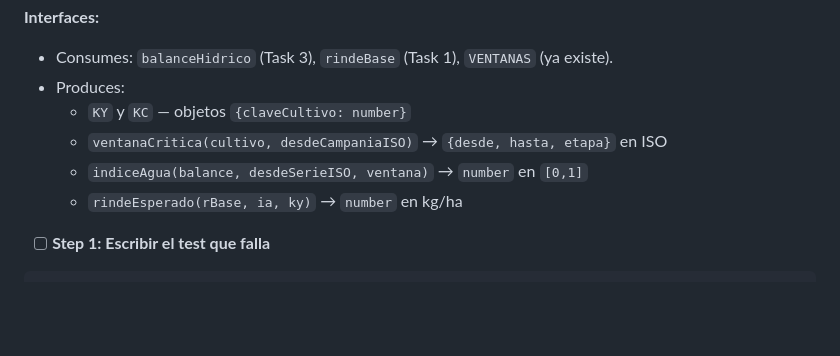
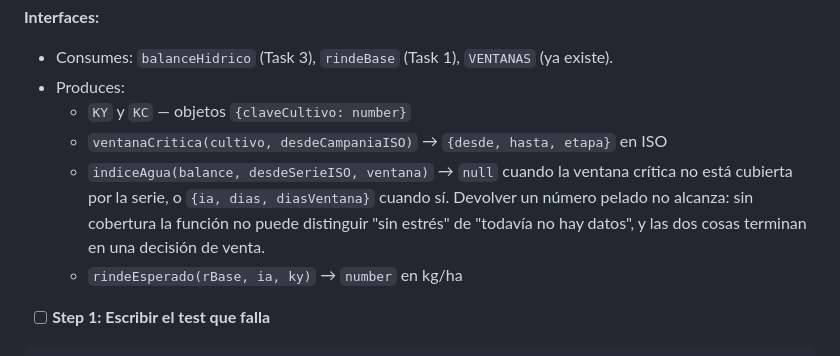
Before and after one commit to lucasifilippelli-cyber/agrocontrol, a Markdown page: docs/sementera-plan.md, the part around the change. Rendered like a GitHub page; blank space fills up the shorter version.

Commit message:
Cambiar el contrato de indiceAgua para que pueda decir "todavía no sé"
Devolver 1 sin cobertura hacía que un lote recién sembrado mostrara el ancla
completa como rinde esperado calculado.

Co-Authored-By: Claude Opus 5 <noreply@anthropic.com>

```diff
--- a/docs/sementera-plan.md
+++ b/docs/sementera-plan.md
@@ -454,7 +454,11 @@ git commit -m "Calcular el balance hídrico diario del lote"
 - Produces:
   - `KY` y `KC` — objetos `{claveCultivo: number}`
   - `ventanaCritica(cultivo, desdeCampaniaISO)` → `{desde, hasta, etapa}` en ISO
-  - `indiceAgua(balance, desdeSerieISO, ventana)` → `number` en `[0,1]`
+  - `indiceAgua(balance, desdeSerieISO, ventana)` → `null` cuando la ventana
+    crítica no está cubierta por la serie, o `{ia, dias, diasVentana}` cuando sí.
+    Devolver un número pelado no alcanza: sin cobertura la función no puede
+    distinguir "sin estrés" de "todavía no hay datos", y las dos cosas terminan
+    en una decisión de venta.
   - `rindeEsperado(rBase, ia, ky)` → `number` en kg/ha
 
 - [ ] **Step 1: Escribir el test que falla**
```
